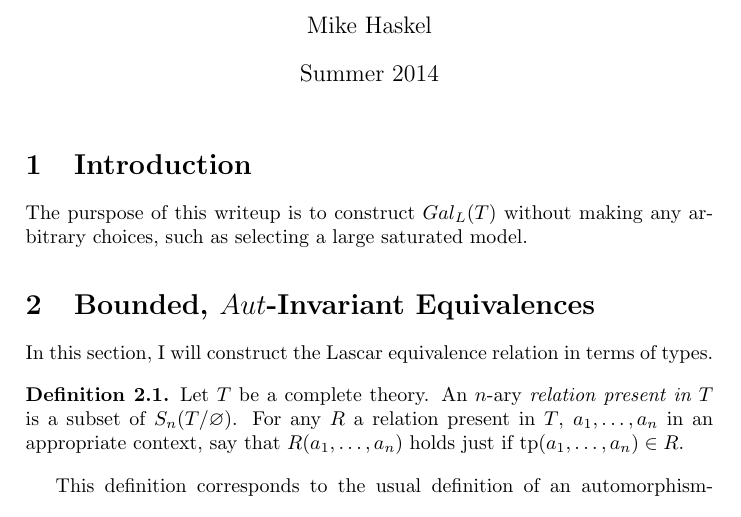
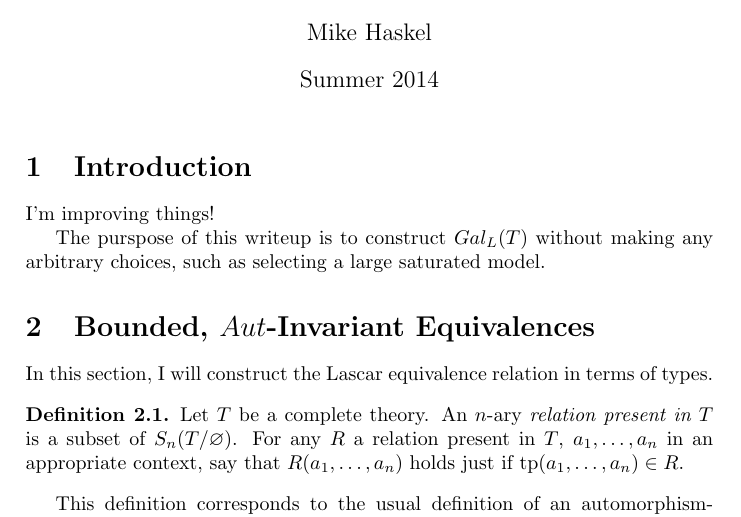
Before and after one commit to MikeHaskel/galois-lascar-exposition, a LaTeX document (galois-lascar-exposition.tex): part of page 1 of 7, cut so that both start at the same text. Compiled offline with pdfLaTeX.

Commit message:
Improved some things.

```diff
--- a/galois-lascar-exposition.tex
+++ b/galois-lascar-exposition.tex
@@ -29,6 +29,8 @@
 \maketitle
 
 \section{Introduction}
+
+I'm improving things!
 
 The purspose of this writeup is to construct \(Gal_L(T)\) without
 making any arbitrary choices, such as selecting a large saturated
```
